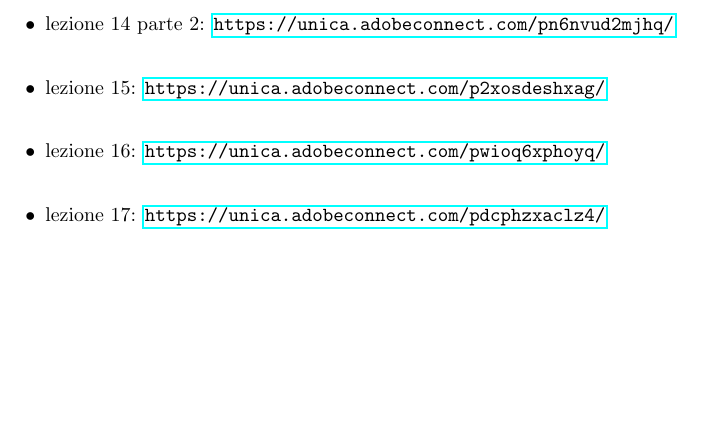
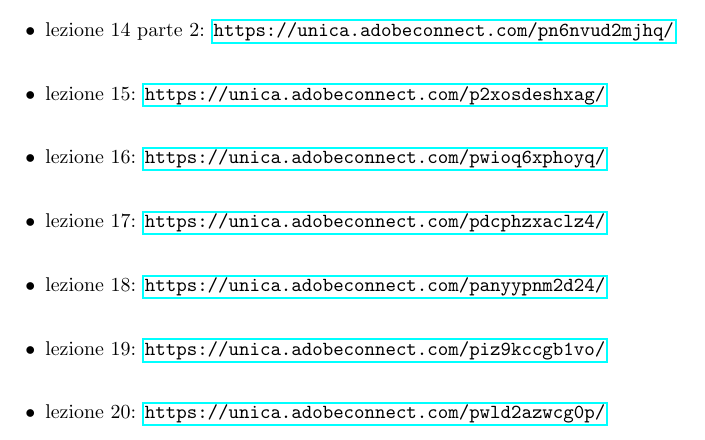
Before and after one commit to andsanna/Link-lezioni-AOC, a LaTeX document (main.tex): part of page 2 of 2, cut so that both start at the same text, the shorter picture padded with empty space. Compiled offline with pdfLaTeX.

Commit message:
Update main.tex

```diff
--- a/main.tex
+++ b/main.tex
@@ -29,5 +29,8 @@
 \item lezione 15: \url{https://unica.adobeconnect.com/p2xosdeshxag/}\\
 \item lezione 16: \url{https://unica.adobeconnect.com/pwioq6xphoyq/}\\
 \item lezione 17: \url{https://unica.adobeconnect.com/pdcphzxaclz4/}\\
+\item lezione 18: \url{https://unica.adobeconnect.com/panyypnm2d24/}\\
+\item lezione 19: \url{https://unica.adobeconnect.com/piz9kccgb1vo/}\\
+\item lezione 20: \url{https://unica.adobeconnect.com/pwld2azwcg0p/}\\
 \end{itemize}
 \end{document}
```
